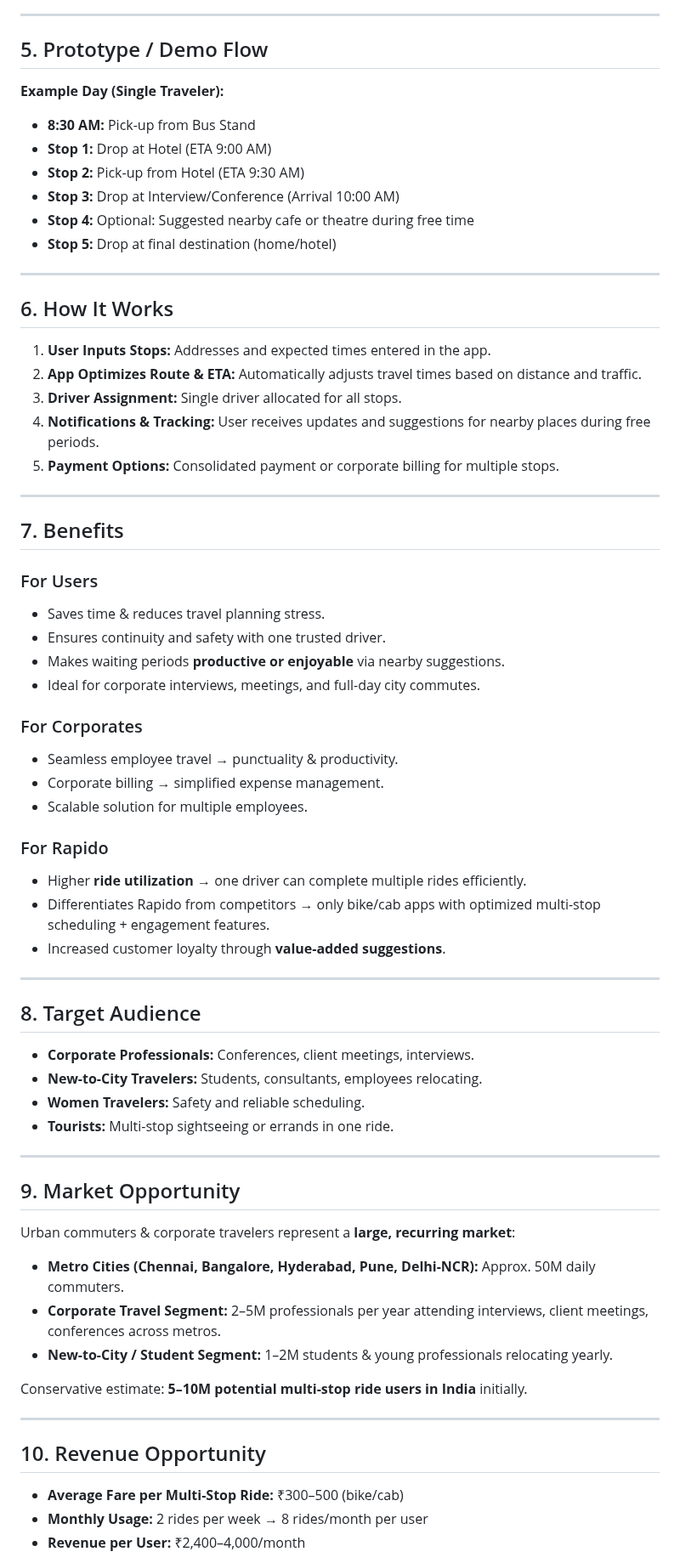
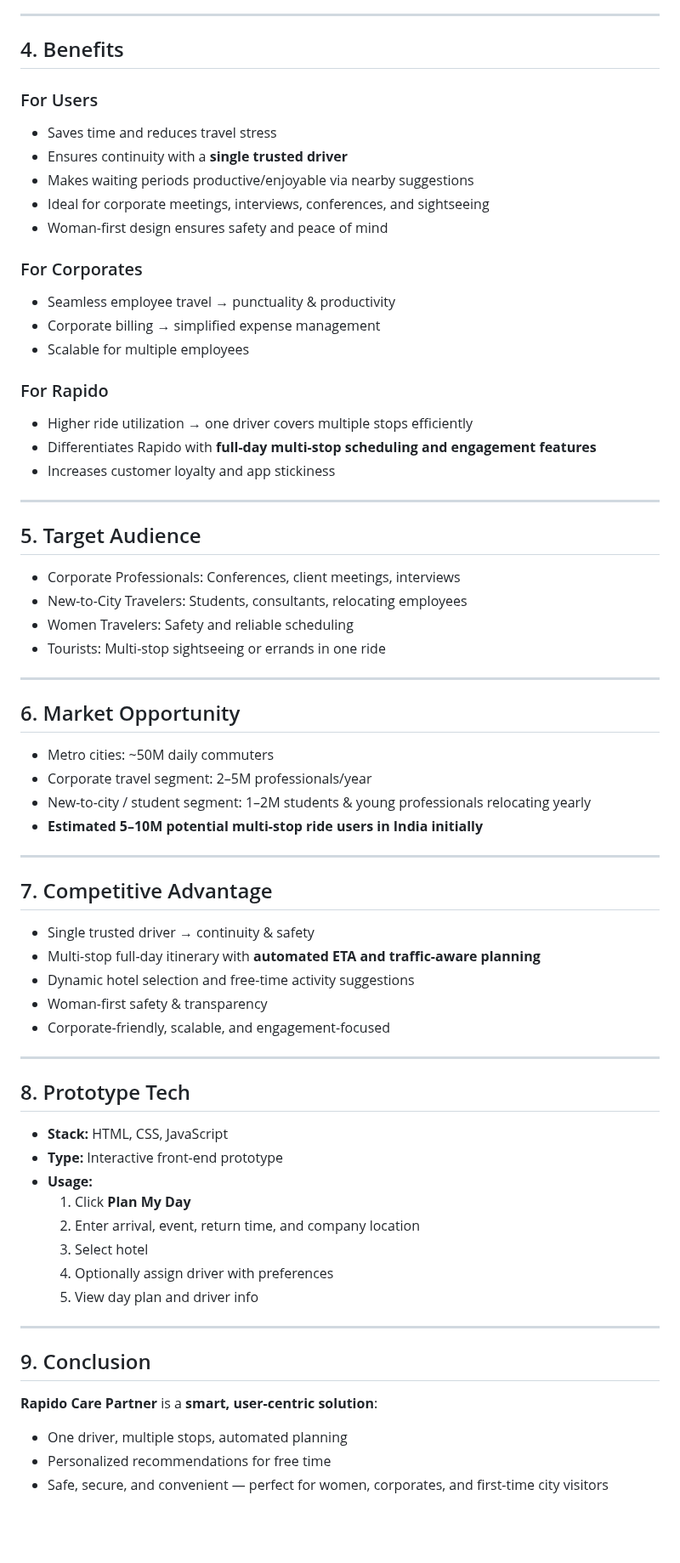
Before and after one commit to Raguram-N/Smart-Multi-Stop-Ride---case-study, a Markdown page: README.md, the part around one of its changes. Shown at 85% size. GitHub-like rendering; blank space fills up the shorter version.

```diff
--- a/README.md
+++ b/README.md
@@ -45,66 +58,67 @@ Introduce a **prebooking multi-stop ride feature** on Rapido with engagement enh
 
 ---
 
-## 5. Prototype / Demo Flow
-**Example Day (Single Traveler):**
-- **8:30 AM:** Pick-up from Bus Stand
-- **Stop 1:** Drop at Hotel (ETA 9:00 AM)
-- **Stop 2:** Pick-up from Hotel (ETA 9:30 AM)
-- **Stop 3:** Drop at Interview/Conference (Arrival 10:00 AM)
-- **Stop 4:** Optional: Suggested nearby cafe or theatre during free time
-- **Stop 5:** Drop at final destination (home/hotel)
+## 4. Benefits
+
+### For Users
+- Saves time and reduces travel stress
+- Ensures continuity with a **single trusted driver**
+- Makes waiting periods productive/enjoyable via nearby suggestions
+- Ideal for corporate meetings, interviews, conferences, and sightseeing
+- Woman-first design ensures safety and peace of mind
+
+### For Corporates
+- Seamless employee travel → punctuality & productivity
+- Corporate billing → simplified expense management
+- Scalable for multiple employees
+
+### For Rapido
+- Higher ride utilization → one driver covers multiple stops efficiently
+- Differentiates Rapido with **full-day multi-stop scheduling and engagement features**
+- Increases customer loyalty and app stickiness
 
 ---
 
-## 6. How It Works
-1. **User Inputs Stops:** Addresses and expected times entered in the app.
-2. **App Optimizes Route & ETA:** Automatically adjusts travel times based on distance and traffic.
-3. **Driver Assignment:** Single driver allocated for all stops.
-4. **Notifications & Tracking:** User receives updates and suggestions for nearby places during free periods.
-5. **Payment Options:** Consolidated payment or corporate billing for multiple stops.
+## 5. Target Audience
+- Corporate Professionals: Conferences, client meetings, interviews
+- New-to-City Travelers: Students, consultants, relocating employees
+- Women Travelers: Safety and reliable scheduling
+- Tourists: Multi-stop sightseeing or errands in one ride
 
 ---
 
-## 7. Benefits
-
-### For Users
-- Saves time & reduces travel planning stress.
-- Ensures continuity and safety with one trusted driver.
-- Makes waiting periods **productive or enjoyable** via nearby suggestions.
-- Ideal for corporate interviews, meetings, and full-day city commutes.
-
-### For Corporates
-- Seamless employee travel → punctuality & productivity.
-- Corporate billing → simplified expense management.
-- Scalable solution for multiple employees.
-
-### For Rapido
-- Higher **ride utilization** → one driver can complete multiple rides efficiently.
-- Differentiates Rapido from competitors → only bike/cab apps with optimized multi-stop scheduling + engagement features.
-- Increased customer loyalty through **value-added suggestions**.
+## 6. Market Opportunity
+- Metro cities: ~50M daily commuters
+- Corporate travel segment: 2–5M professionals/year
+- New-to-city / student segment: 1–2M students & young professionals relocating yearly
+- **Estimated 5–10M potential multi-stop ride users in India initially**
 
 ---
 
-## 8. Target Audience
-- **Corporate Professionals:** Conferences, client meetings, interviews.
-- **New-to-City Travelers:** Students, consultants, employees relocating.
-- **Women Travelers:** Safety and reliable scheduling.
-- **Tourists:** Multi-stop sightseeing or errands in one ride.
+## 7. Competitive Advantage
+- Single trusted driver → continuity & safety
+- Multi-stop full-day itinerary with **automated ETA and traffic-aware planning**
+- Dynamic hotel selection and free-time activity suggestions
+- Woman-first safety & transparency
+- Corporate-friendly, scalable, and engagement-focused
 
 ---
 
-## 9. Market Opportunity
-Urban commuters & corporate travelers represent a **large, recurring market**:
-- **Metro Cities (Chennai, Bangalore, Hyderabad, Pune, Delhi-NCR):** Approx. 50M daily commuters.
-- **Corporate Travel Segment:** 2–5M professionals per year attending interviews, client meetings, conferences across metros.
-- **New-to-City / Student Segment:** 1–2M students & young professionals relocating yearly.
-
-Conservative estimate: **5–10M potential multi-stop ride users in India** initially.
+## 8. Prototype Tech
+- **Stack:** HTML, CSS, JavaScript
+- **Type:** Interactive front-end prototype
+- **Usage:**
+  1. Click **Plan My Day**
+  2. Enter arrival, event, return time, and company location
+  3. Select hotel
+  4. Optionally assign driver with preferences
+  5. View day plan and driver info
 
 ---
 
-## 10. Revenue Opportunity
-- **Average Fare per Multi-Stop Ride:** ₹300–500 (bike/cab)
-- **Monthly Usage:** 2 rides per week → 8 rides/month per user
-- **Revenue per User:** ₹2,400–4,000/month
+## 9. Conclusion
+**Rapido Care Partner** is a **smart, user-centric solution**:
+- One driver, multiple stops, automated planning
+- Personalized recommendations for free time
+- Safe, secure, and convenient — perfect for women, corporates, and first-time city visitors
 
```
Also changed, not shown: other parts of README.md (+45 -66 lines).
